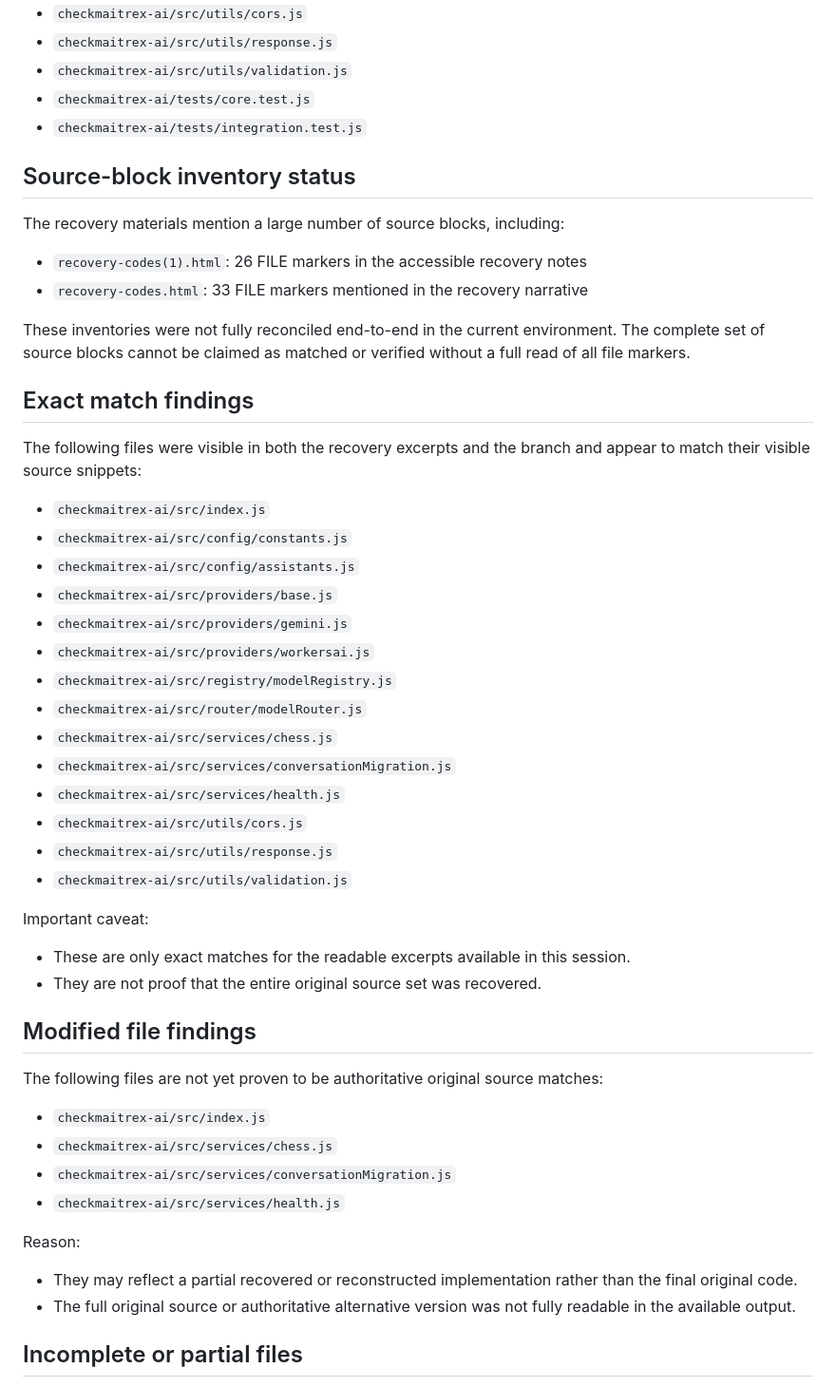
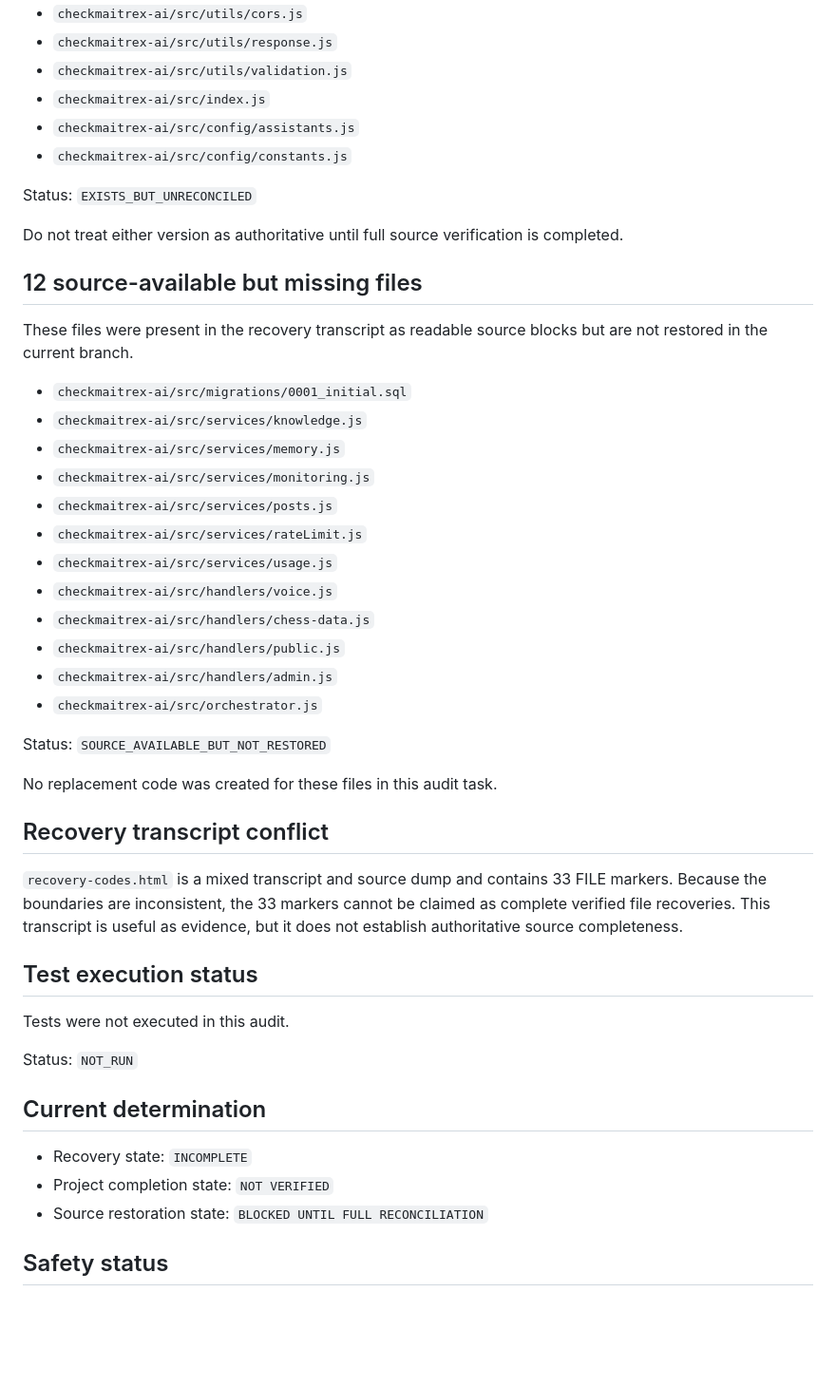
Before and after one commit to elianssotero/Checkma-tr-X-Chess-Club, a Markdown page: checkmaitrex-ai/SOURCE_DIFF_REPORT.md, the part around one of its changes. Shown at 95% size. Drawn GitHub-style; blank space fills up the shorter version.

Commit message:
Update the source-diff audit report to reflect the verified audit findings and remove unsupported exact-match claims.

```diff
--- a/checkmaitrex-ai/SOURCE_DIFF_REPORT.md
+++ b/checkmaitrex-ai/SOURCE_DIFF_REPORT.md
@@ -41,55 +40,50 @@ The following files were directly visible and readable in the available output a
 - `checkmaitrex-ai/src/utils/cors.js`
 - `checkmaitrex-ai/src/utils/response.js`
 - `checkmaitrex-ai/src/utils/validation.js`
-- `checkmaitrex-ai/tests/core.test.js`
-- `checkmaitrex-ai/tests/integration.test.js`
+- `checkmaitrex-ai/src/index.js`
+- `checkmaitrex-ai/src/config/assistants.js`
+- `checkmaitrex-ai/src/config/constants.js`
 
-## Source-block inventory status
+Status: `EXISTS_BUT_UNRECONCILED`
 
-The recovery materials mention a large number of source blocks, including:
+Do not treat either version as authoritative until full source verification is completed.
 
-- `recovery-codes(1).html`: 26 FILE markers in the accessible recovery notes
-- `recovery-codes.html`: 33 FILE markers mentioned in the recovery narrative
+## 12 source-available but missing files
 
-These inventories were not fully reconciled end-to-end in the current environment. The complete set of source blocks cannot be claimed as matched or verified without a full read of all file markers.
+These files were present in the recovery transcript as readable source blocks but are not restored in the current branch.
 
-## Exact match findings
+- `checkmaitrex-ai/src/migrations/0001_initial.sql`
+- `checkmaitrex-ai/src/services/knowledge.js`
+- `checkmaitrex-ai/src/services/memory.js`
+- `checkmaitrex-ai/src/services/monitoring.js`
+- `checkmaitrex-ai/src/services/posts.js`
+- `checkmaitrex-ai/src/services/rateLimit.js`
+- `checkmaitrex-ai/src/services/usage.js`
+- `checkmaitrex-ai/src/handlers/voice.js`
+- `checkmaitrex-ai/src/handlers/chess-data.js`
+- `checkmaitrex-ai/src/handlers/public.js`
+- `checkmaitrex-ai/src/handlers/admin.js`
+- `checkmaitrex-ai/src/orchestrator.js`
 
-The following files were visible in both the recovery excerpts and the branch and appear to match their visible source snippets:
+Status: `SOURCE_AVAILABLE_BUT_NOT_RESTORED`
 
-- `checkmaitrex-ai/src/index.js`
-- `checkmaitrex-ai/src/config/constants.js`
-- `checkmaitrex-ai/src/config/assistants.js`
-- `checkmaitrex-ai/src/providers/base.js`
-- `checkmaitrex-ai/src/providers/gemini.js`
-- `checkmaitrex-ai/src/providers/workersai.js`
-- `checkmaitrex-ai/src/registry/modelRegistry.js`
-- `checkmaitrex-ai/src/router/modelRouter.js`
-- `checkmaitrex-ai/src/services/chess.js`
-- `checkmaitrex-ai/src/services/conversationMigration.js`
-- `checkmaitrex-ai/src/services/health.js`
-- `checkmaitrex-ai/src/utils/cors.js`
-- `checkmaitrex-ai/src/utils/response.js`
-- `checkmaitrex-ai/src/utils/validation.js`
+No replacement code was created for these files in this audit task.
 
-Important caveat:
+## Recovery transcript conflict
 
-- These are only exact matches for the readable excerpts available in this session.
-- They are not proof that the entire original source set was recovered.
+`recovery-codes.html` is a mixed transcript and source dump and contains 33 FILE markers. Because the boundaries are inconsistent, the 33 markers cannot be claimed as complete verified file recoveries. This transcript is useful as evidence, but it does not establish authoritative source completeness.
 
-## Modified file findings
+## Test execution status
 
-The following files are not yet proven to be authoritative original source matches:
+Tests were not executed in this audit.
 
-- `checkmaitrex-ai/src/index.js`
-- `checkmaitrex-ai/src/services/chess.js`
-- `checkmaitrex-ai/src/services/conversationMigration.js`
-- `checkmaitrex-ai/src/services/health.js`
+Status: `NOT_RUN`
 
-Reason:
+## Current determination
 
-- They may reflect a partial recovered or reconstructed implementation rather than the final original code.
-- The full original source or authoritative alternative version was not fully readable in the available output.
+- Recovery state: `INCOMPLETE`
+- Project completion state: `NOT VERIFIED`
+- Source restoration state: `BLOCKED UNTIL FULL RECONCILIATION`
 
-## Incomplete or partial files
+## Safety status
 
```
Also changed, not shown: other parts of checkmaitrex-ai/SOURCE_DIFF_REPORT.md (+25 -129 lines).
